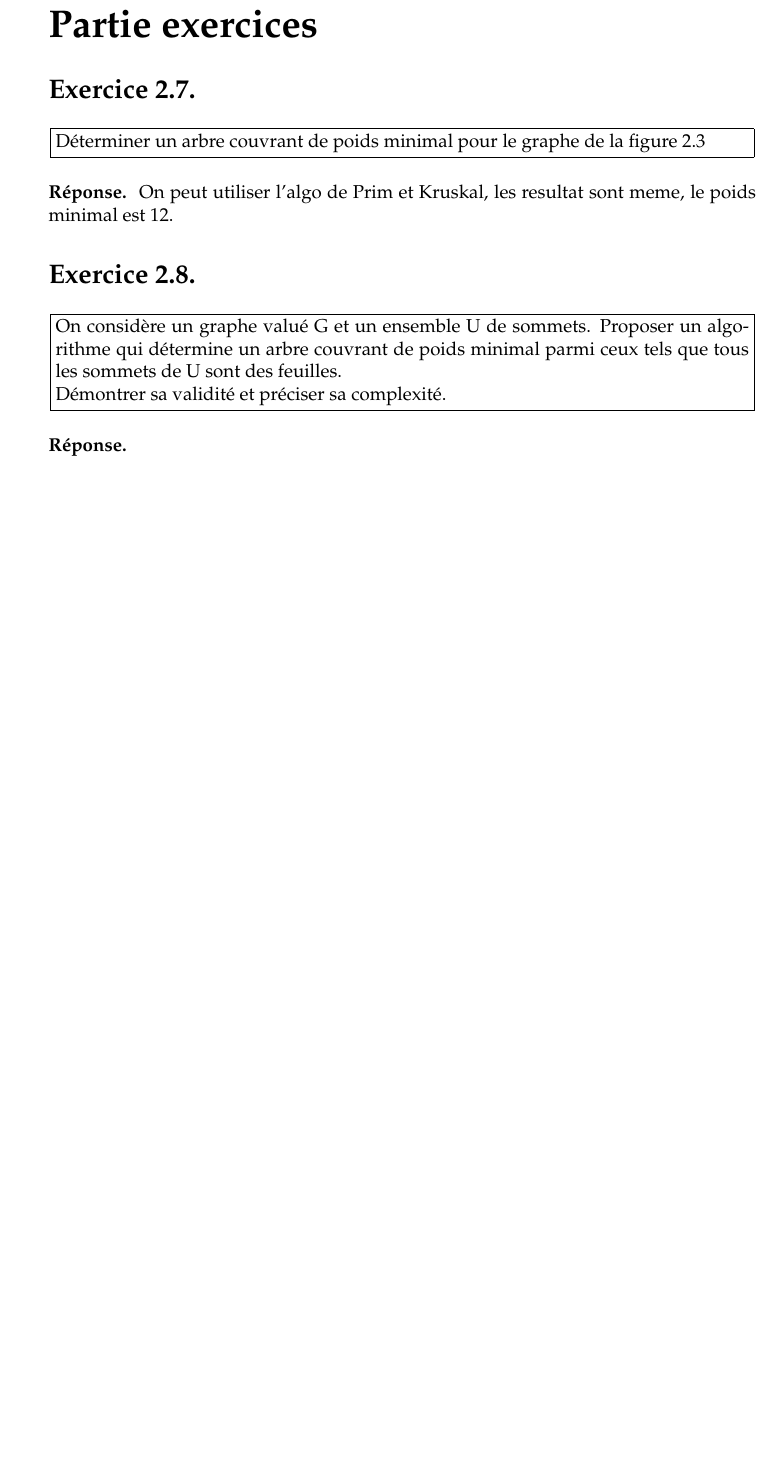
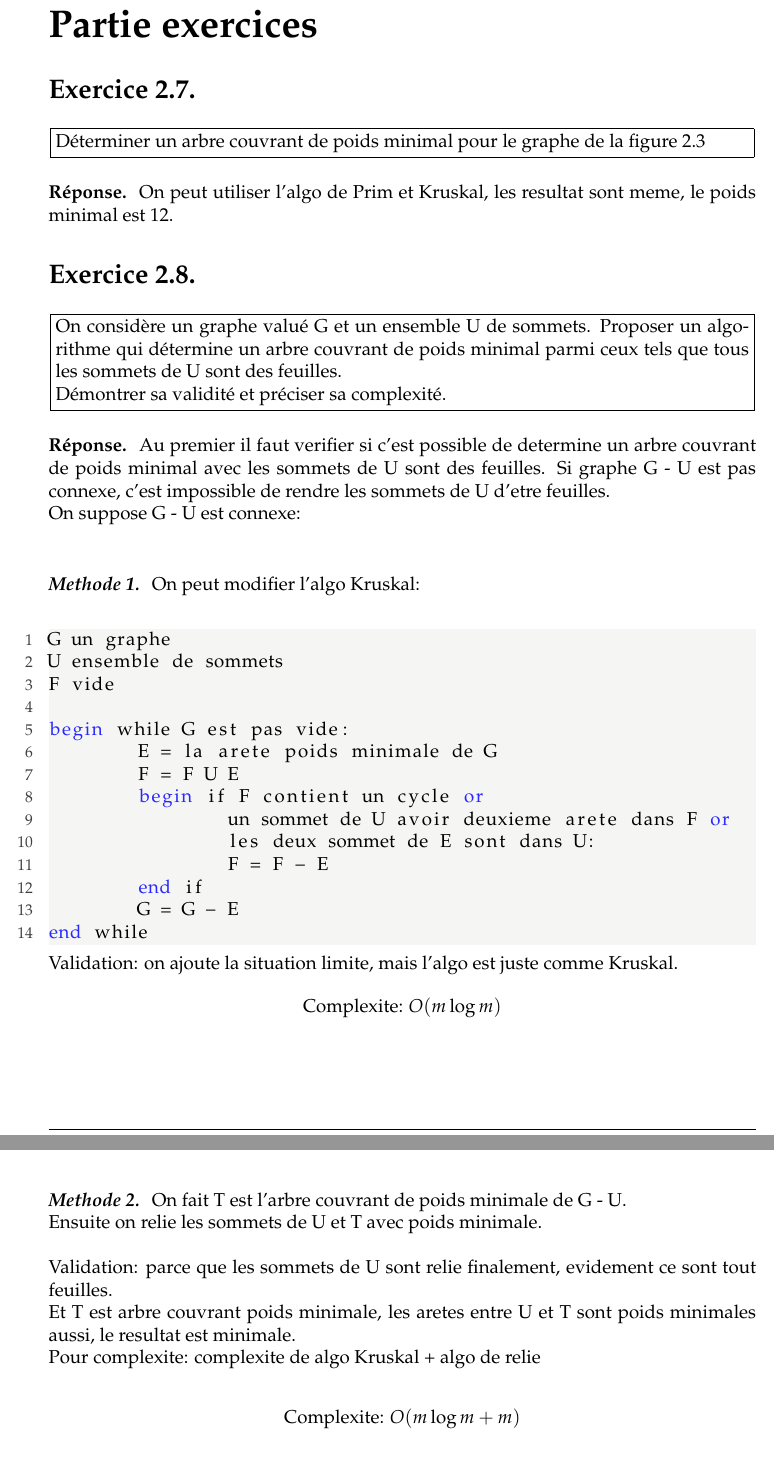
Before and after one commit to Letao-WANG/LaTeXProjects, a LaTeX problem sheet (Algo/TD6-7/main.tex): part of page 2 of 10 before the commit and two parts of pages 2 and 3 of 11 after it, the two joined at a grey line, cut so that both start at the same text, the shorter picture padded with empty space. Compiled offline with pdfLaTeX.

Commit message:
master
update 10 Nov 2021

```diff
--- a/Algo/TD6-7/main.tex
+++ b/Algo/TD6-7/main.tex
@@ -111,6 +111,47 @@ un algorithme qui détermine un arbre couvrant de poids minimal parmi ceux tels
 Démontrer sa validité et préciser sa complexité.
 \end{problem}
 \subsection*{Réponse}
+Au premier il faut verifier si c'est possible de determine un arbre couvrant de poids minimal avec les sommets de U sont des feuilles. Si graphe G - U est pas connexe, c'est impossible de rendre les sommets de U d'etre feuilles.\\
+On suppose G - U est connexe:\\
+
+\subsubsection*{Methode 1}
+On peut modifier l'algo Kruskal:\\
+\begin{lstlisting}
+G un graphe
+U ensemble de sommets
+F vide
+
+begin while G est pas vide:
+	E = la arete poids minimale de G
+	F = F U E
+	begin if F contient un cycle or
+		un sommet de U avoir deuxieme arete dans F or
+		les deux sommet de E sont dans U:
+		F = F - E
+	end if
+	G = G - E
+end while
+
+\end{lstlisting}
+
+Validation: on ajoute la situation limite, mais l'algo est juste comme Kruskal.
+
+\begin{center}
+	Complexite: \textbf{$O(m\log{}m)$}
+\end{center}
+
+\subsubsection*{Methode 2}
+On fait T est l'arbre couvrant de poids minimale de G - U.\\
+Ensuite on relie les sommets de U et T avec poids minimale.\\
+
+Validation: parce que les sommets de U sont relie finalement, evidement ce sont tout feuilles.\\
+Et T est arbre couvrant poids minimale, les aretes entre U et T sont poids minimales aussi, le resultat est minimale.
+
+Pour complexite: complexite de algo Kruskal + algo de relie\\
+\begin{center}
+Complexite: \textbf{$O(m\log{}m+m)$}
+\end{center}
+
 
 \section*{Exercice 2.9.}
 \begin{problem}
```
Also changed, not shown: Algo/TD6-7/main.pdf, 3 other files.
